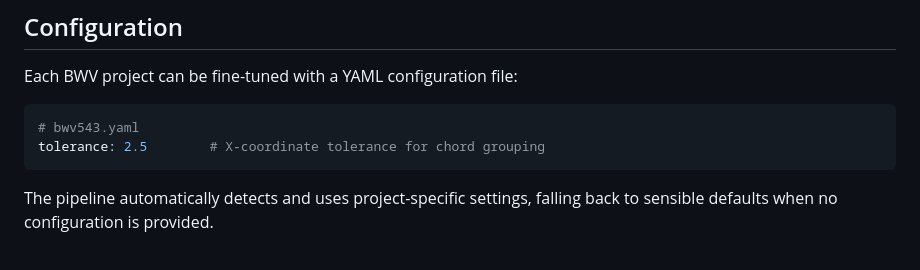
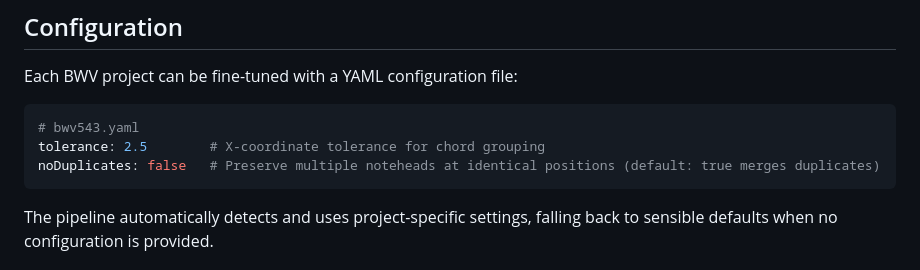
Before and after one commit to musicollator/bwv-zeug, a Markdown page: README.md, the part around the change. GitHub-like rendering.

Commit message:
noDuplicates explanation is challenging

````diff
--- a/README.md
+++ b/README.md
@@ -48,6 +48,7 @@ Each BWV project can be fine-tuned with a YAML configuration file:
 ```yaml
 # bwv543.yaml
 tolerance: 2.5        # X-coordinate tolerance for chord grouping
+noDuplicates: false   # Preserve multiple noteheads at identical positions (default: true merges duplicates)
 ```
 
 The pipeline automatically detects and uses project-specific settings, falling back to sensible defaults when no configuration is provided.
````
